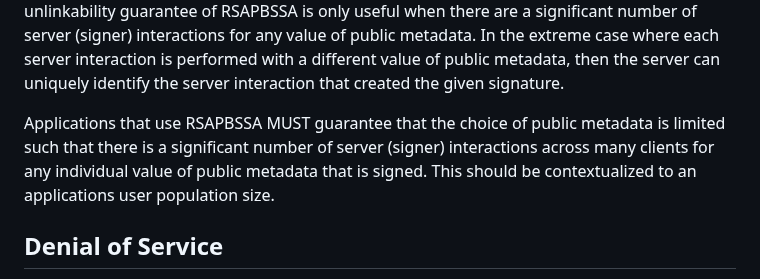
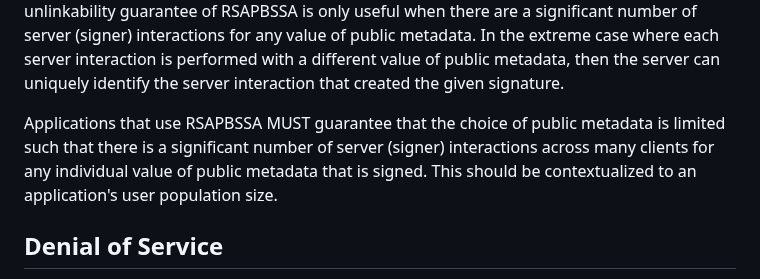
Before and after one commit to chris-wood/draft-amjad-cfrg-partially-blind-rsa, a Markdown page: draft-amjad-cfrg-partially-blind-rsa.md, the part around the change. Rendered like a GitHub page.

Commit message:
kevin feedback

```diff
--- a/draft-amjad-cfrg-partially-blind-rsa.md
+++ b/draft-amjad-cfrg-partially-blind-rsa.md
@@ -576,7 +576,7 @@ given signature.
 
 Applications that use RSAPBSSA MUST guarantee that the choice of public metadata is limited such that there is a significant
 number of server (signer) interactions across many clients for any individual value of public metadata that is signed. This
-should be contextualized to an applications user population size.
+should be contextualized to an application's user population size.
 
 ## Denial of Service
 
```
